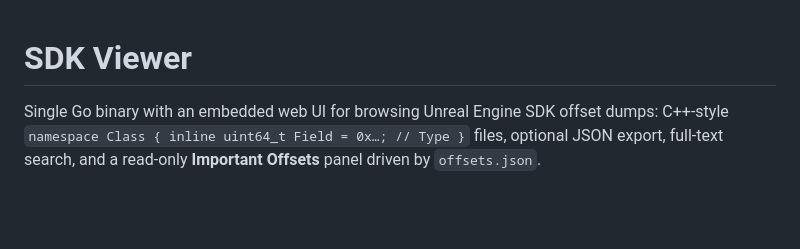
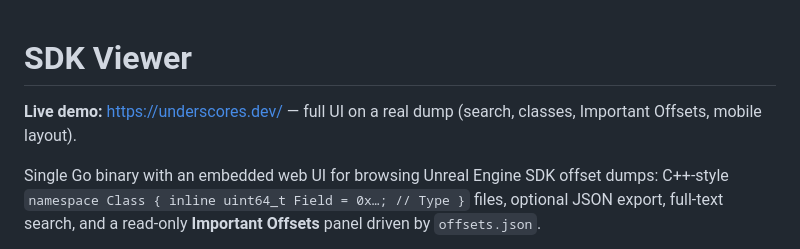
Before and after one commit to itsunderscores/ue-offset-viewer, a Markdown page: README.md, the part around the change. Rendered like a GitHub page; blank space fills up the shorter version.

```diff
--- a/README.md
+++ b/README.md
@@ -1,4 +1,6 @@
 # SDK Viewer
+
+**Live demo:** [https://underscores.dev/](https://underscores.dev/) — full UI on a real dump (search, classes, Important Offsets, mobile layout).
 
 Single Go binary with an embedded web UI for browsing Unreal Engine SDK offset dumps: C++-style `namespace Class { inline uint64_t Field = 0x…; // Type }` files, optional JSON export, full-text search, and a read-only **Important Offsets** panel driven by `offsets.json`.
 
```
